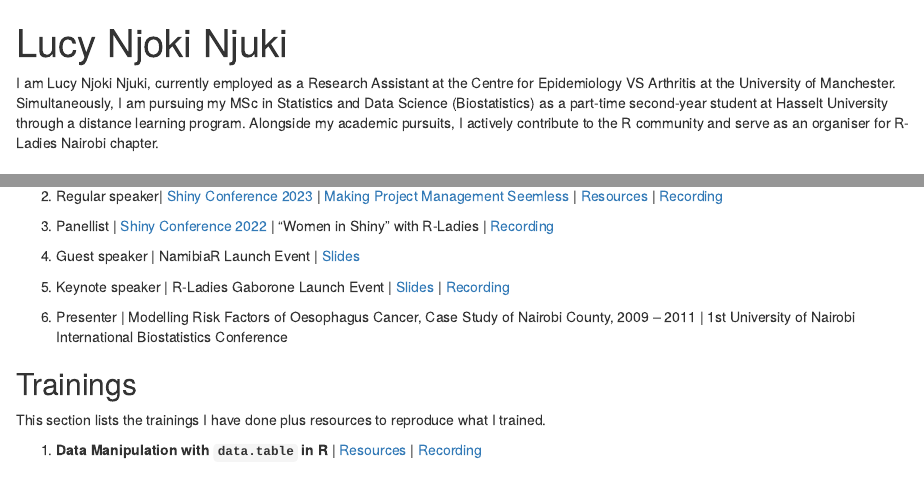
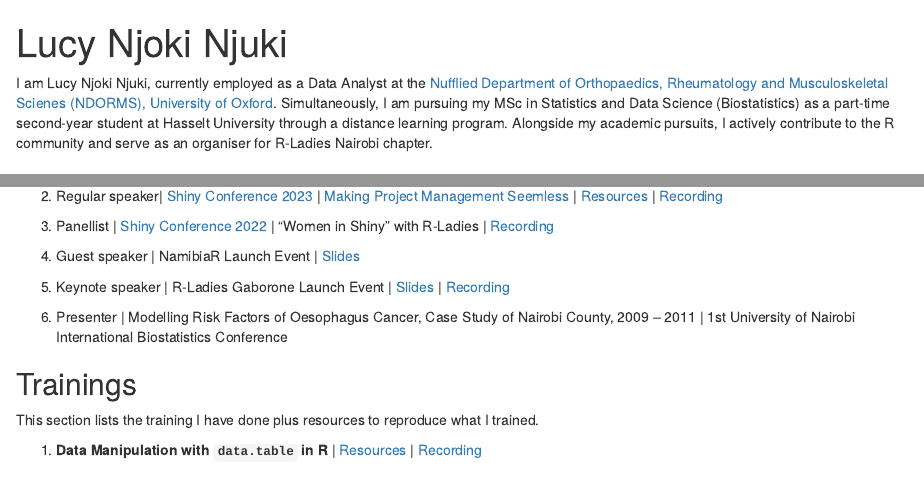
Before and after one commit to LucyNjokiNjuki/lucynjokinjuki, an R Markdown document (index.Rmd): the page in a window 1100 px wide, from its top, and a second part further down, joined at a grey line. Rendered offline with R 4.5, knitr and Pandoc, with nearby package versions; drawn as R Markdown's standard HTML page in place of the format the file asks for.

Commit message:
Update index.Rmd

```diff
--- a/index.Rmd
+++ b/index.Rmd
@@ -16,7 +16,7 @@ output:
   postcards::solana
 ---
 
-I am Lucy Njoki Njuki, currently employed as a Research Assistant at the Centre for Epidemiology VS Arthritis at the University of Manchester. Simultaneously, I am pursuing my MSc in Statistics and Data Science (Biostatistics) as a part-time second-year student at Hasselt University through a distance learning program. Alongside my academic pursuits, I actively contribute to the R community and serve as an organiser for R-Ladies Nairobi chapter.
+I am Lucy Njoki Njuki, currently employed as a Data Analyst at the [Nufflied Department of Orthopaedics, Rheumatology and Musculoskeletal Scienes (NDORMS), University of Oxford](https://www.ndorms.ox.ac.uk/). Simultaneously, I am pursuing my MSc in Statistics and Data Science (Biostatistics) as a part-time second-year student at Hasselt University through a distance learning program. Alongside my academic pursuits, I actively contribute to the R community and serve as an organiser for R-Ladies Nairobi chapter.
 
 
 ## Talks
@@ -37,7 +37,7 @@ In this section, I present the collection of talks I have delivered thus far thr
 
 ## Trainings
 
-This section lists the trainings I have done plus resources to reproduce what I trained.
+This section lists the training I have done plus resources to reproduce what I trained.
 
 1. **Data Manipulation with `data.table` in R ** | [Resources](https://github.com/LucyNjoki/R-LadiesAbuja_Data-Manipulation-with-data.table-in-R) | [Recording](https://youtu.be/3jp8cCV6oMg)
 
```
